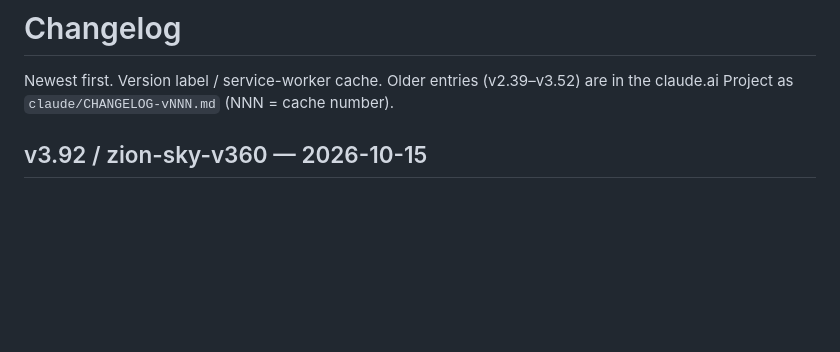
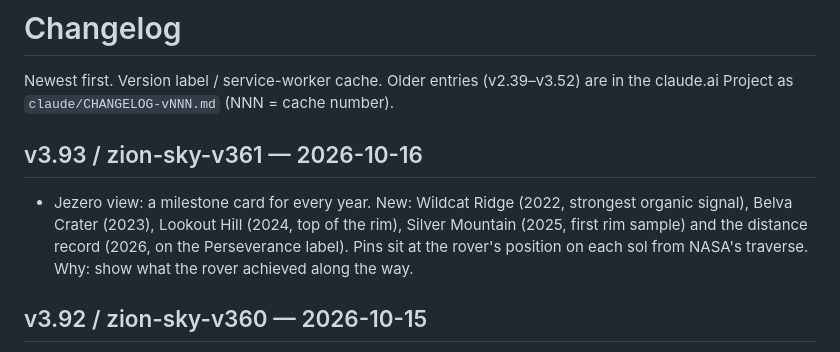
Before and after one commit to twebbphotos-dev/Darkskyalmanac, a Markdown page: docs/CHANGELOG.md, the part around the change. Rendered like a GitHub page; blank space fills up the shorter version.

Commit message:
v3.93: a milestone for every year on the Jezero view
Co-Authored-By: Claude Opus 5.5 <noreply@anthropic.com>
Claude-Session: https://claude.ai/code/session_01CXyh9Emx6FGLpZwSWvUbgi

```diff
--- a/docs/CHANGELOG.md
+++ b/docs/CHANGELOG.md
@@ -2,6 +2,13 @@
 
 Newest first. Version label / service-worker cache. Older entries (v2.39–v3.52)
 are in the claude.ai Project as `claude/CHANGELOG-vNNN.md` (NNN = cache number).
+
+## v3.93 / zion-sky-v361 — 2026-10-16
+- Jezero view: a milestone card for every year. New: Wildcat Ridge (2022,
+  strongest organic signal), Belva Crater (2023), Lookout Hill (2024, top of
+  the rim), Silver Mountain (2025, first rim sample) and the distance record
+  (2026, on the Perseverance label). Pins sit at the rover's position on each
+  sol from NASA's traverse. Why: show what the rover achieved along the way.
 
 ## v3.92 / zion-sky-v360 — 2026-10-15
 - Parts, Drive and Stow buttons hide in the From above views. Why: they
```
Also changed, not shown: CLAUDE.md (+2 -2 lines).
